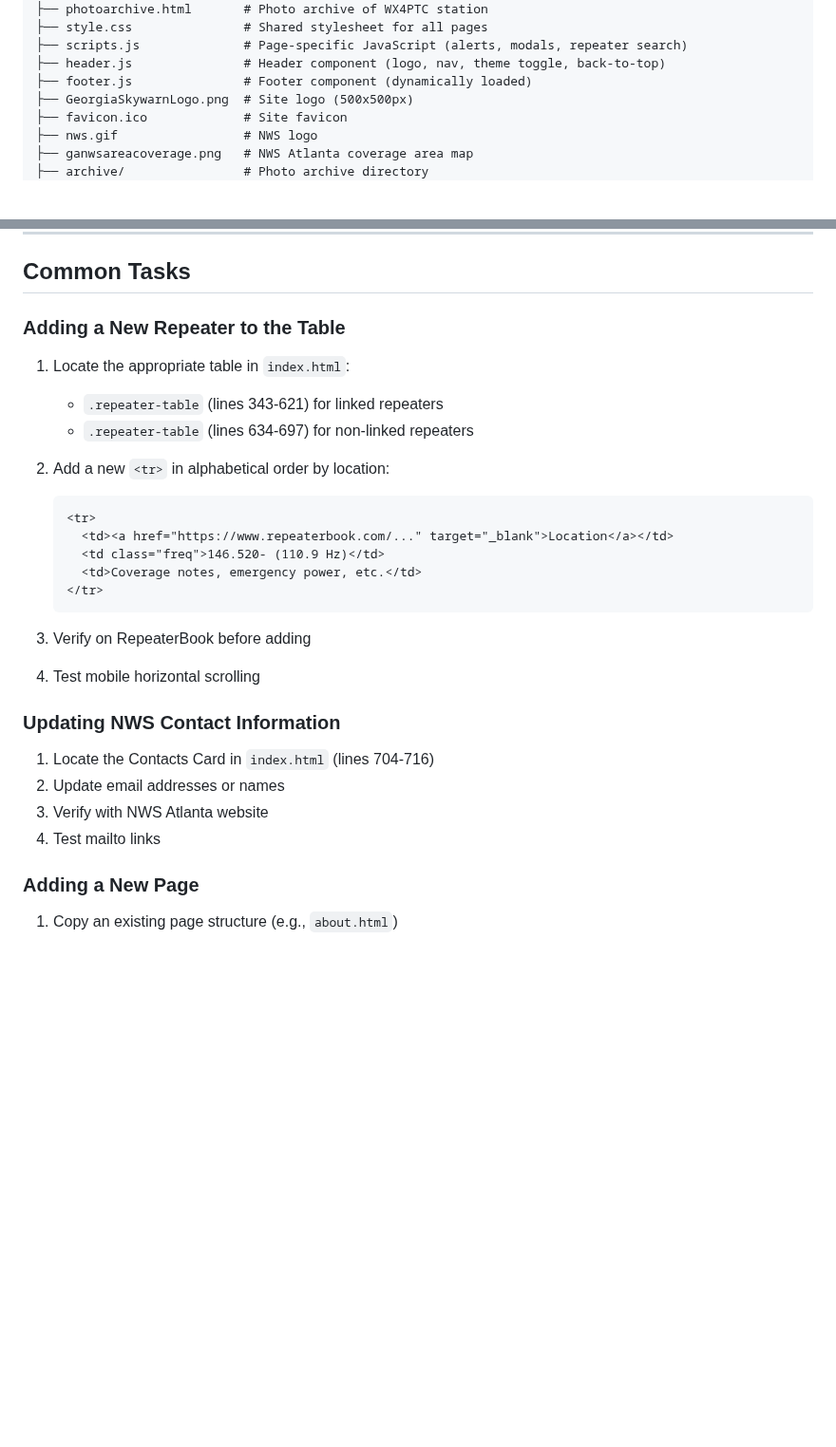
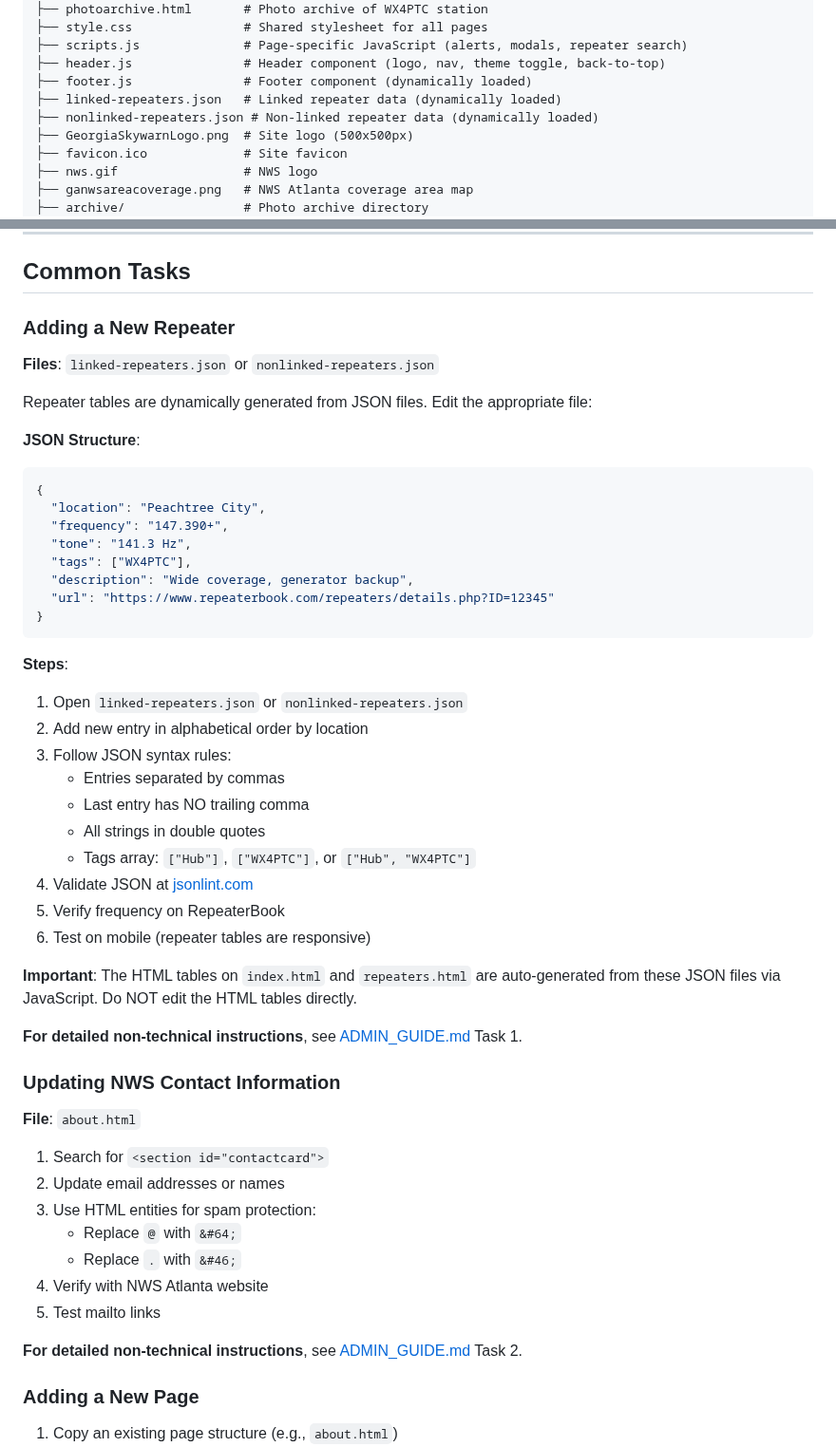
Before and after one commit to discerningowl/georgiaskywarn, a Markdown page: CLAUDE.md, 2 parts joined by grey strips. Shown at 95% size. GitHub-like rendering; blank space fills up the shorter version.

Commit message:
docs: Comprehensive documentation update for JSON repeater system
Updated all documentation to reflect JSON-based repeater management and
improved cross-referencing between documentation files.

CLAUDE.md Changes:
- Added linked-repeaters.json and nonlinked-repeaters.json to repository structure
- Completely rewrote "Adding a New Repeater" section:
  - Changed from HTML table editing to JSON file editing
  - Added complete JSON structure example
  - Included JSON syntax rules and validation steps
  - Added cross-reference to ADMIN_GUIDE.md for non-technical users
  - Noted that HTML tables are auto-generated from JSON
- Updated "Updating NWS Contact Information" section:
  - Corrected file location from index.html to about.html
  - Added HTML entity usage for spam protection
  - Added cross-reference to ADMIN_GUIDE.md

ADMIN_GUIDE.md Changes:
- Enhanced "What This Guide Does NOT Cover" section:
  - Expanded README.md and CLAUDE.md descriptions
  - Added clear guidance on when to use each documentation file
  - Listed specific technical topics covered in CLAUDE.md
- Added cross-references throughout:
  - Task 4 (CSS): Reference to CLAUDE.md CSS Architecture section
  - Task 5 (New Page): Already references CLAUDE.md
  - Weather Alerts: Added developer reference to CLAUDE.md API section

Documentation Philosophy:
- ADMIN_GUIDE.md: Non-technical, task-oriented for administrators
- CLAUDE.md: Technical, comprehensive for developers and AI
- README.md: Project overview, features, deployment
- All guides now properly cross-reference each other

This ensures administrators and developers can find the right level of
detail for their needs without duplication across documentation.

````diff
--- a/CLAUDE.md
+++ b/CLAUDE.md
@@ -26,6 +26,8 @@ georgiaskywarn/
 ├── scripts.js              # Page-specific JavaScript (alerts, modals, repeater search)
 ├── header.js               # Header component (logo, nav, theme toggle, back-to-top)
 ├── footer.js               # Footer component (dynamically loaded)
+├── linked-repeaters.json   # Linked repeater data (dynamically loaded)
+├── nonlinked-repeaters.json # Non-linked repeater data (dynamically loaded)
 ├── GeorgiaSkywarnLogo.png  # Site logo (500x500px)
 ├── favicon.ico             # Site favicon
 ├── nws.gif                 # NWS logo
@@ -506,31 +508,53 @@ p.event?.toLowerCase().includes('watch')
 
 ## Common Tasks
 
-### Adding a New Repeater to the Table
+### Adding a New Repeater
 
-1. Locate the appropriate table in `index.html`:
-   - `.repeater-table` (lines 343-621) for linked repeaters
-   - `.repeater-table` (lines 634-697) for non-linked repeaters
+**Files**: `linked-repeaters.json` or `nonlinked-repeaters.json`
 
-2. Add a new `<tr>` in alphabetical order by location:
-   ```html
-   <tr>
-     <td><a href="https://www.repeaterbook.com/..." target="_blank">Location</a></td>
-     <td class="freq">146.520- (110.9 Hz)</td>
-     <td>Coverage notes, emergency power, etc.</td>
-   </tr>
-   ```
+Repeater tables are dynamically generated from JSON files. Edit the appropriate file:
 
-3. Verify on RepeaterBook before adding
+**JSON Structure**:
+```json
+{
+  "location": "Peachtree City",
+  "frequency": "147.390+",
+  "tone": "141.3 Hz",
+  "tags": ["WX4PTC"],
+  "description": "Wide coverage, generator backup",
+  "url": "https://www.repeaterbook.com/repeaters/details.php?ID=12345"
+}
+```
 
-4. Test mobile horizontal scrolling
+**Steps**:
+1. Open `linked-repeaters.json` or `nonlinked-repeaters.json`
+2. Add new entry in alphabetical order by location
+3. Follow JSON syntax rules:
+   - Entries separated by commas
+   - Last entry has NO trailing comma
+   - All strings in double quotes
+   - Tags array: `["Hub"]`, `["WX4PTC"]`, or `["Hub", "WX4PTC"]`
+4. Validate JSON at [jsonlint.com](https://jsonlint.com/)
+5. Verify frequency on RepeaterBook
+6. Test on mobile (repeater tables are responsive)
+
+**Important**: The HTML tables on `index.html` and `repeaters.html` are auto-generated from these JSON files via JavaScript. Do NOT edit the HTML tables directly.
+
+**For detailed non-technical instructions**, see [ADMIN_GUIDE.md](ADMIN_GUIDE.md) Task 1.
 
 ### Updating NWS Contact Information
 
-1. Locate the Contacts Card in `index.html` (lines 704-716)
+**File**: `about.html`
+
+1. Search for `<section id="contactcard">`
 2. Update email addresses or names
-3. Verify with NWS Atlanta website
-4. Test mailto links
+3. Use HTML entities for spam protection:
+   - Replace `@` with `&#64;`
+   - Replace `.` with `&#46;`
+4. Verify with NWS Atlanta website
+5. Test mailto links
+
+**For detailed non-technical instructions**, see [ADMIN_GUIDE.md](ADMIN_GUIDE.md) Task 2.
 
 ### Adding a New Page
 
````
Also changed, not shown: ADMIN_GUIDE.md (+18 -3 lines).
